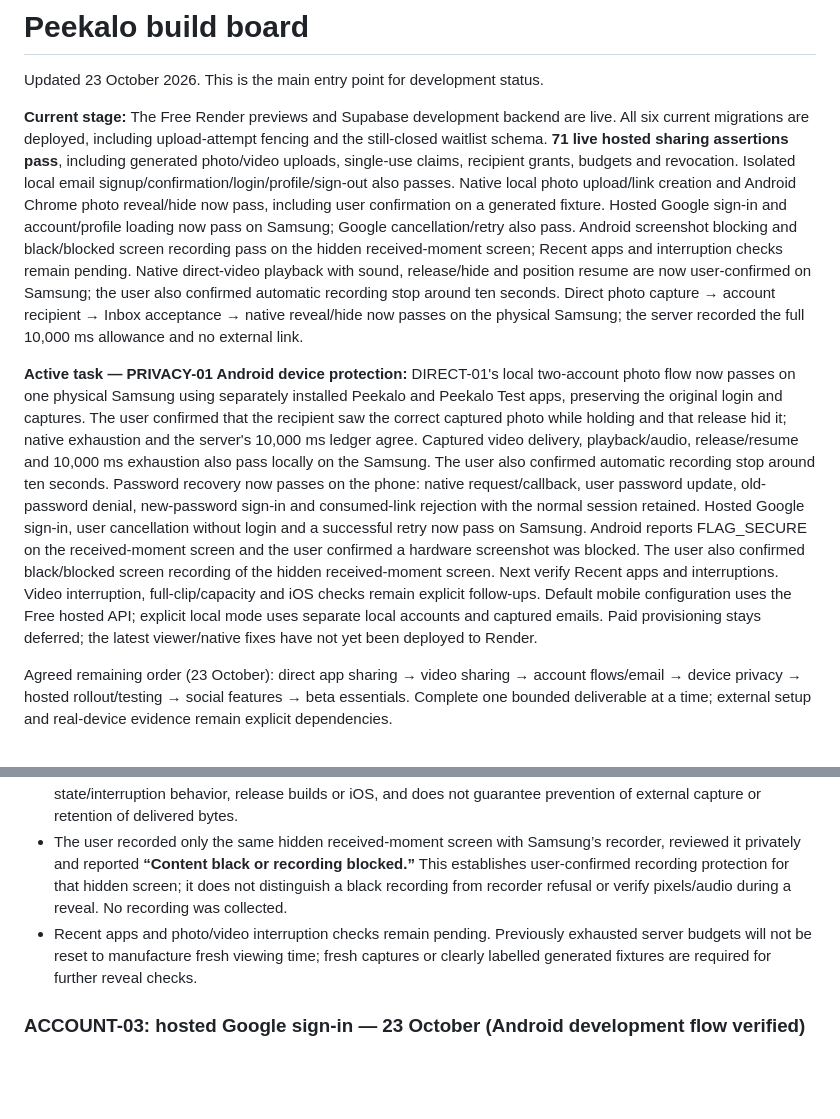
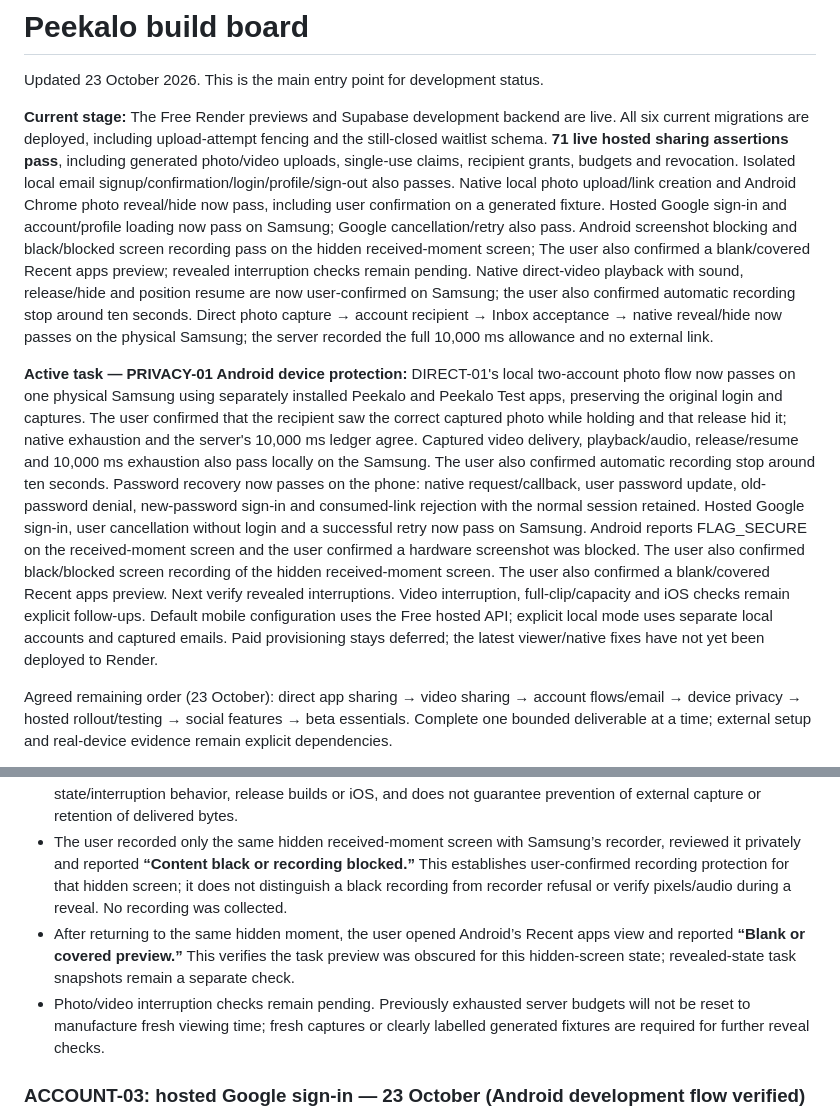
Before and after one commit to pascalpong/peekalo, a Markdown page: docs/BUILD_BOARD.md, 2 parts joined by grey strips. Rendered like a GitHub page; blank space fills up the shorter version.

Commit message:
docs: record Samsung task-preview protection

```diff
--- a/docs/BUILD_BOARD.md
+++ b/docs/BUILD_BOARD.md
@@ -2,9 +2,9 @@
 
 Updated 23 October 2026. This is the main entry point for development status.
 
-**Current stage:** The Free Render previews and Supabase development backend are live. All six current migrations are deployed, including upload-attempt fencing and the still-closed waitlist schema. **71 live hosted sharing assertions pass**, including generated photo/video uploads, single-use claims, recipient grants, budgets and revocation. Isolated local email signup/confirmation/login/profile/sign-out also passes. Native local photo upload/link creation and Android Chrome photo reveal/hide now pass, including user confirmation on a generated fixture. Hosted Google sign-in and account/profile loading now pass on Samsung; Google cancellation/retry also pass. Android screenshot blocking and black/blocked screen recording pass on the hidden received-moment screen; Recent apps and interruption checks remain pending. Native direct-video playback with sound, release/hide and position resume are now user-confirmed on Samsung; the user also confirmed automatic recording stop around ten seconds. Direct photo capture → account recipient → Inbox acceptance → native reveal/hide now passes on the physical Samsung; the server recorded the full 10,000 ms allowance and no external link.
+**Current stage:** The Free Render previews and Supabase development backend are live. All six current migrations are deployed, including upload-attempt fencing and the still-closed waitlist schema. **71 live hosted sharing assertions pass**, including generated photo/video uploads, single-use claims, recipient grants, budgets and revocation. Isolated local email signup/confirmation/login/profile/sign-out also passes. Native local photo upload/link creation and Android Chrome photo reveal/hide now pass, including user confirmation on a generated fixture. Hosted Google sign-in and account/profile loading now pass on Samsung; Google cancellation/retry also pass. Android screenshot blocking and black/blocked screen recording pass on the hidden received-moment screen; The user also confirmed a blank/covered Recent apps preview; revealed interruption checks remain pending. Native direct-video playback with sound, release/hide and position resume are now user-confirmed on Samsung; the user also confirmed automatic recording stop around ten seconds. Direct photo capture → account recipient → Inbox acceptance → native reveal/hide now passes on the physical Samsung; the server recorded the full 10,000 ms allowance and no external link.
 
-**Active task — PRIVACY-01 Android device protection:** DIRECT-01's local two-account photo flow now passes on one physical Samsung using separately installed Peekalo and Peekalo Test apps, preserving the original login and captures. The user confirmed that the recipient saw the correct captured photo while holding and that release hid it; native exhaustion and the server's 10,000 ms ledger agree. Captured video delivery, playback/audio, release/resume and 10,000 ms exhaustion also pass locally on the Samsung. The user also confirmed automatic recording stop around ten seconds. Password recovery now passes on the phone: native request/callback, user password update, old-password denial, new-password sign-in and consumed-link rejection with the normal session retained. Hosted Google sign-in, user cancellation without login and a successful retry now pass on Samsung. Android reports FLAG_SECURE on the received-moment screen and the user confirmed a hardware screenshot was blocked. The user also confirmed black/blocked screen recording of the hidden received-moment screen. Next verify Recent apps and interruptions. Video interruption, full-clip/capacity and iOS checks remain explicit follow-ups. Default mobile configuration uses the Free hosted API; explicit local mode uses separate local accounts and captured emails. Paid provisioning stays deferred; the latest viewer/native fixes have not yet been deployed to Render.
+**Active task — PRIVACY-01 Android device protection:** DIRECT-01's local two-account photo flow now passes on one physical Samsung using separately installed Peekalo and Peekalo Test apps, preserving the original login and captures. The user confirmed that the recipient saw the correct captured photo while holding and that release hid it; native exhaustion and the server's 10,000 ms ledger agree. Captured video delivery, playback/audio, release/resume and 10,000 ms exhaustion also pass locally on the Samsung. The user also confirmed automatic recording stop around ten seconds. Password recovery now passes on the phone: native request/callback, user password update, old-password denial, new-password sign-in and consumed-link rejection with the normal session retained. Hosted Google sign-in, user cancellation without login and a successful retry now pass on Samsung. Android reports FLAG_SECURE on the received-moment screen and the user confirmed a hardware screenshot was blocked. The user also confirmed black/blocked screen recording of the hidden received-moment screen. The user also confirmed a blank/covered Recent apps preview. Next verify revealed interruptions. Video interruption, full-clip/capacity and iOS checks remain explicit follow-ups. Default mobile configuration uses the Free hosted API; explicit local mode uses separate local accounts and captured emails. Paid provisioning stays deferred; the latest viewer/native fixes have not yet been deployed to Render.
 
 Agreed remaining order (23 October): direct app sharing → video sharing → account flows/email → device privacy → hosted rollout/testing → social features → beta essentials. Complete one bounded deliverable at a time; external setup and real-device evidence remain explicit dependencies.
 
@@ -105,7 +105,8 @@ See [DECISIONS.md](DECISIONS.md). Use the explicitly provisional three-active-it
 - Opened an existing accepted received moment in the original Peekalo app on the physical Samsung SM-S931B / Android 17. The original local login and earlier shares remain intact. Android window diagnostics confirm the visible Peekalo window has `FLAG_SECURE` (`0x2000`) set.
 - With the moment still hidden, the user tried the hardware Side/Power + Volume Down screenshot shortcut and confirmed **“Screenshot blocked.”** This verifies screenshot blocking on this device/screen in the development build. No clear recipient media was captured for evidence. It does not yet verify recording, Recent apps, revealed-state/interruption behavior, release builds or iOS, and does not guarantee prevention of external capture or retention of delivered bytes.
 - The user recorded only the same hidden received-moment screen with Samsung’s recorder, reviewed it privately and reported **“Content black or recording blocked.”** This establishes user-confirmed recording protection for that hidden screen; it does not distinguish a black recording from recorder refusal or verify pixels/audio during a reveal. No recording was collected.
-- Recent apps and photo/video interruption checks remain pending. Previously exhausted server budgets will not be reset to manufacture fresh viewing time; fresh captures or clearly labelled generated fixtures are required for further reveal checks.
+- After returning to the same hidden moment, the user opened Android’s Recent apps view and reported **“Blank or covered preview.”** This verifies the task preview was obscured for this hidden-screen state; revealed-state task snapshots remain a separate check.
+- Photo/video interruption checks remain pending. Previously exhausted server budgets will not be reset to manufacture fresh viewing time; fresh captures or clearly labelled generated fixtures are required for further reveal checks.
 
 ### ACCOUNT-03: hosted Google sign-in — 23 October (Android development flow verified)
 
```
Also changed, not shown: docs/MVP_BACKLOG.md (+1 -1 lines).
